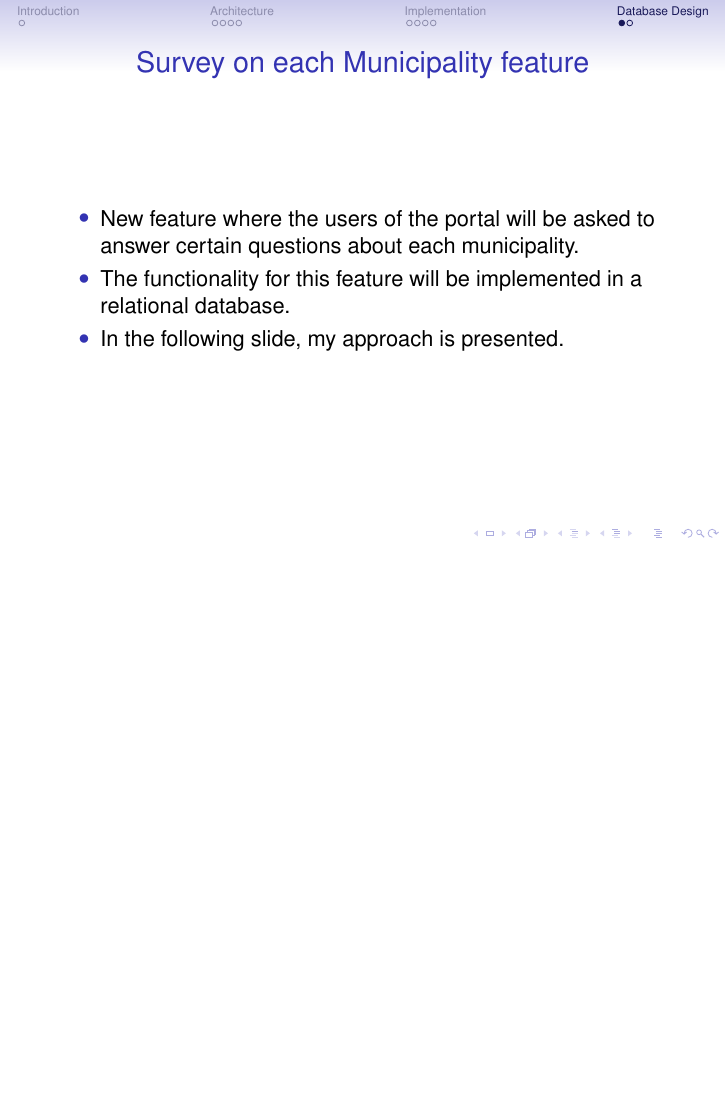
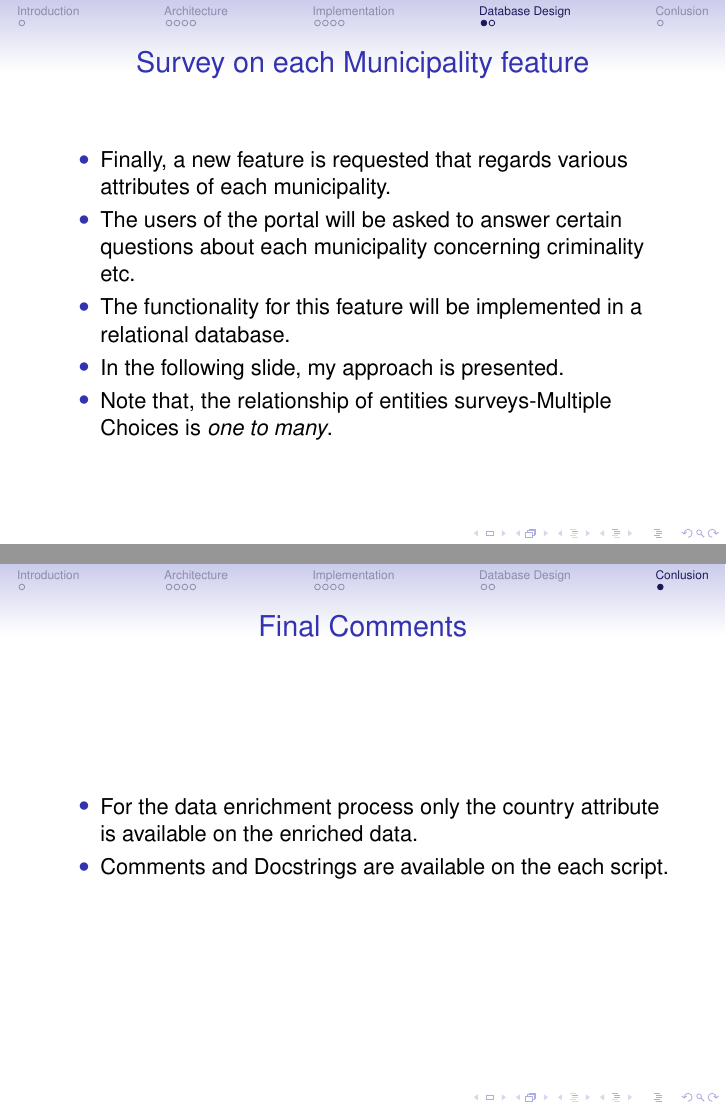
Before and after one commit to ninasiam/ETL_project, LaTeX slides (report/SpaNportal.tex): page 12 of 13 before the commit and pages 12 and 14 of 14 after it, the two joined at a grey line, the shorter picture padded with empty space. Compiled offline with pdfLaTeX.

Commit message:
add conclusion and notes

```diff
--- a/report/SpaNportal.tex
+++ b/report/SpaNportal.tex
@@ -40,7 +40,7 @@
 %Information to be included in the title page:
 \title[Data Engineering assignment]{SpaNPortal}
 \author{Siaminou Ioanna}
-\date{12/6/2021}
+\date{15/6/2021}
 
 
 \begin{document}
@@ -146,10 +146,11 @@
 \begin{frame}
 \frametitle{Survey on each Municipality feature}
 \begin{itemize}
-\item New feature where the users of the portal will be
-asked to answer certain questions about each municipality.
+\item Finally, a new feature is requested that regards various attributes of each municipality.
+\item The users of the portal will be asked to answer certain questions about each municipality concerning criminality etc.
 \item The functionality for this feature will be implemented in a relational database.
 \item In the following slide, my approach is presented.
+\item Note that, the relationship of entities surveys-Multiple Choices is \textit{one to many}.
 \end{itemize}
 \end{frame}
 
@@ -158,4 +159,13 @@ asked to answer certain questions about each municipality.
 \centering
 \includegraphics[scale=0.13]{ERD.png}
 \end{frame}
+
+\section{Conlusion}
+\begin{frame}
+\frametitle{Final Comments}
+\begin{itemize}
+\item For the data enrichment process only the country attribute is available on the enriched data.
+\item Comments and Docstrings are available on the each script.
+\end{itemize}
+\end{frame}
 \end{document}
```
Also changed, not shown: report/SpaNportal.pdf, report/SpaNportal.tex (12 more changed lines), 6 other files.
